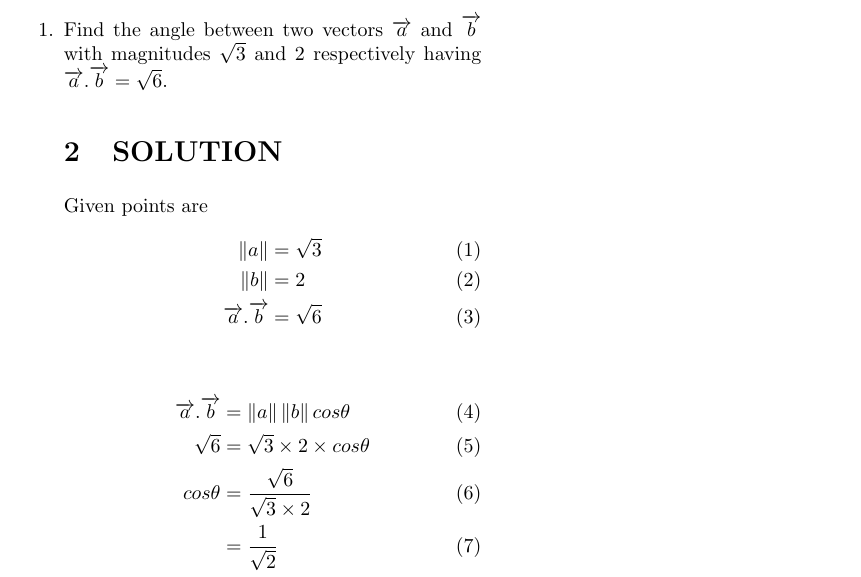
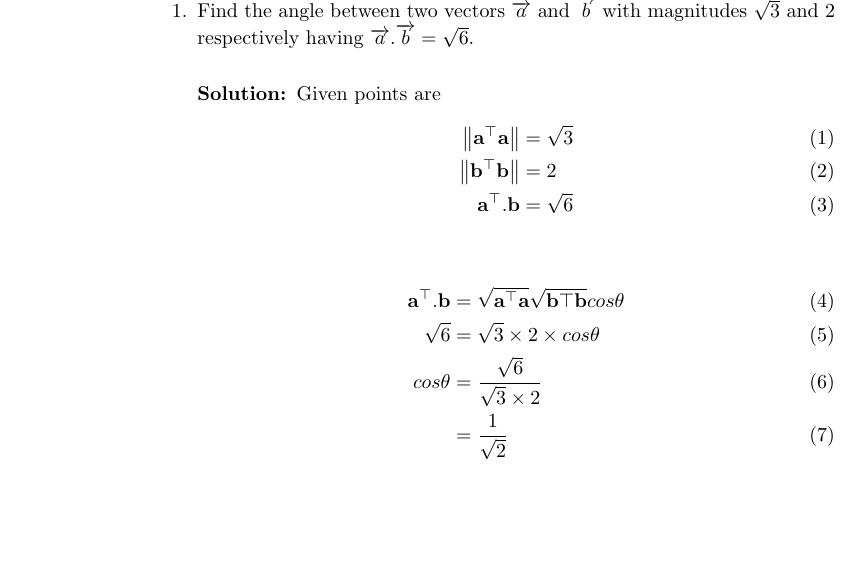
Before and after one commit to likhith1101/FWC-1, a LaTeX document (vector/12/10/3/1/vec.tex): part of the page, cut so that both start at the same text, the shorter picture padded with empty space. Compiled offline with pdfLaTeX.

Commit message:
Add files via upload

```diff
--- a/vector/12/10/3/1/vec.tex
+++ b/vector/12/10/3/1/vec.tex
@@ -1,4 +1,4 @@
-\documentclass[journal,10pt,twocolumn]{article}
+\documentclass[10pt]{article}
 \usepackage{graphicx}
 \usepackage[none]{hyphenat}
 \usepackage{graphicx}
@@ -32,8 +32,7 @@
 \newcommand{\myvec}[1]{\ensuremath{\begin{pmatrix}#1\end{pmatrix}}}
 \providecommand{\norm}[1]{\left\lVert#1\right\rVert}
 \providecommand{\abs}[1]{\left\vert#1\right\vert}
-\let\vec\mathbf
-
+\let\vec\mathbf{}
 \begin{document}
 
 \begin{center}
@@ -45,18 +44,18 @@
 \section{12$^{th}$ Maths - EXERCISE-10.3}
 
 \begin{enumerate}
-\item Find the angle between two vectors $\overrightarrow{a}$ and $\overrightarrow {b} $ with magnitudes $\sqrt{3}$ and 2 respectively having $\overrightarrow {a}.\overrightarrow {b}=\sqrt{6}$.
+\item Find the angle between two vectors $\overrightarrow{a}$ and $\overrightarrow {b} $ with magnitudes $\sqrt{3}$ and 2 respectively having $\overrightarrow {a}.\overrightarrow {b}=\sqrt{6}$.\\
 
-\section{SOLUTION}
+\solution
 Given points are
 \begin{align}
-\norm{a}&=\sqrt{3}\\
-\norm{b}&= 2\\
-\overrightarrow {a}.\overrightarrow {b}&=\sqrt{6}
+\norm{\vec{a}^\top\vec{a}}&=\sqrt{3}\\
+\norm{\vec{b}^\top\vec{b}}&= 2\\
+{\vec{a}^{\top}}.{\vec{b}}&=\sqrt{6}
 \end{align}
 
 \begin{align}
-\overrightarrow {a}.\overrightarrow {b}&=\norm{a}\norm{b}cos\theta\\\
+ {\vec{a}^\top}.{\vec{b}} &=\sqrt{\vec{a}^\top {\vec{a}}}\sqrt{\vec{b}\top {\vec{b}}} cos\theta\\
 \sqrt{6}&=\sqrt{3}\times 2 \times cos\theta\\
 cos\theta&=\frac{\sqrt{6}}{\sqrt{3}\times2}\\
 &=\frac{1}{\sqrt{2}}\\
```
